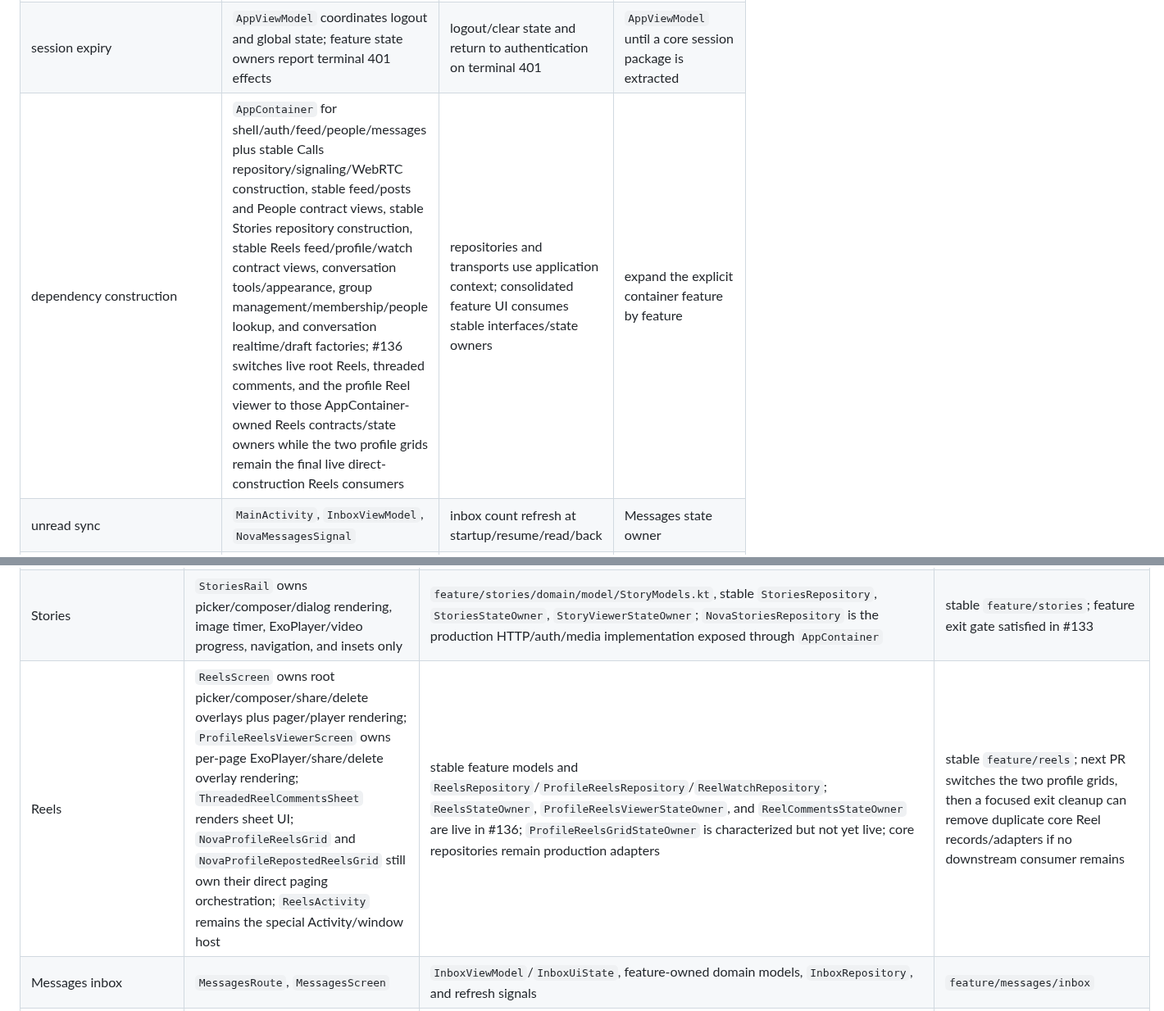
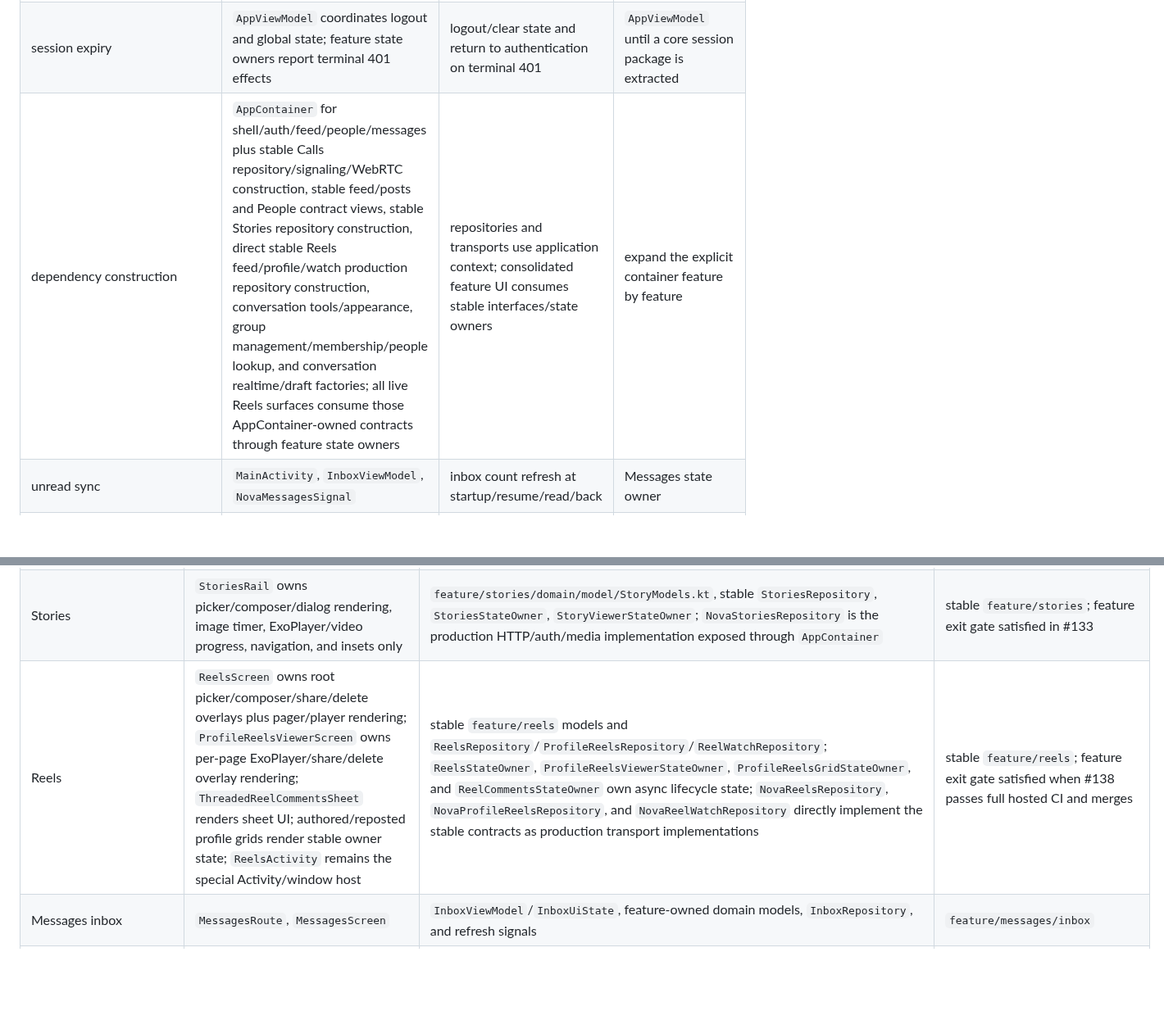
Before and after one commit to omarkhair-labs/nova, a Markdown page: docs/architecture/OWNERSHIP.md, 2 parts joined by grey strips. Shown at 82% size. Rendered like a GitHub page; blank space fills up the shorter version.

Commit message:
Docs: close Reels ownership snapshot

```diff
--- a/docs/architecture/OWNERSHIP.md
+++ b/docs/architecture/OWNERSHIP.md
@@ -46,7 +46,7 @@ Messages and Reels overlays. That state-preservation behavior is protected.
 | nested social roots | `NovaApp`, `NovaRootNavigationSignal`, `rootNavigationPlan` | secondary-to-secondary resets through Home | typed child destinations/policy |
 | push/deep-link parsing | `MainActivity.routePushIntent`, `NovaPushOpenSignal`, special navigators | exact push kinds/data keys and fallback behavior | `DeepLinkRouter` |
 | session expiry | `AppViewModel` coordinates logout and global state; feature state owners report terminal 401 effects | logout/clear state and return to authentication on terminal 401 | `AppViewModel` until a core session package is extracted |
-| dependency construction | `AppContainer` for shell/auth/feed/people/messages plus stable Calls repository/signaling/WebRTC construction, stable feed/posts and People contract views, stable Stories repository construction, stable Reels feed/profile/watch contract views, conversation tools/appearance, group management/membership/people lookup, and conversation realtime/draft factories; #136 switches live root Reels, threaded comments, and the profile Reel viewer to those AppContainer-owned Reels contracts/state owners while the two profile grids remain the final live direct-construction Reels consumers | repositories and transports use application context; consolidated feature UI consumes stable interfaces/state owners | expand the explicit container feature by feature |
+| dependency construction | `AppContainer` for shell/auth/feed/people/messages plus stable Calls repository/signaling/WebRTC construction, stable feed/posts and People contract views, stable Stories repository construction, direct stable Reels feed/profile/watch production repository construction, conversation tools/appearance, group management/membership/people lookup, and conversation realtime/draft factories; all live Reels surfaces consume those AppContainer-owned contracts through feature state owners | repositories and transports use application context; consolidated feature UI consumes stable interfaces/state owners | expand the explicit container feature by feature |
 | unread sync | `MainActivity`, `InboxViewModel`, `NovaMessagesSignal` | inbox count refresh at startup/resume/read/back | Messages state owner |
 | global call pill | `MainActivity`, `MessagesActivity`, `ReelsActivity` | active call remains reachable | app host / shared special-entry shell |
 
@@ -107,7 +107,7 @@ remove that parity before a device test establishes a replacement.
 | feed/posts/comments | `NovaApp` as navigation/session-effect bridge; `HomeScreen`, `NovaPostCard`, `PostDetailScreen`, `PostCommentsScreen` render state and emit callbacks | `FeedStateOwner`, `PostDetailStateOwner`, `PostCommentsStateOwner`; stable `FeedRepository`/`PostRepository` and `feature/posts/domain/model/PostModels.kt`; `NovaFeedRepository`/`NovaApiClient` remain concrete transport/parser adapters | stable `feature/feed` + `feature/posts`; downstream compatibility imports removed in each later feature slice |
 | people/profile/social graph | `NovaApp` as People/Person effect/navigation bridge; `PeopleScreen` and `SocialConnectionsScreen` render stable state/callbacks; `PersonScreen` still owns privacy/safety/message UI residuals; Profile self-screen remains separate; `SocialGraphActivity` hosts the graph owner | stable `PeopleRepository`/`PeoplePagingRepository`, `PeopleStateOwner`, `PersonStateOwner`, `SocialConnectionsStateOwner`; core social repositories remain production adapters | `feature/people` is the stable People state/data owner; profile-specific and cross-feature privacy/sharing/message residuals remain focused follow-up |
 | Stories | `StoriesRail` owns picker/composer/dialog rendering, image timer, ExoPlayer/video progress, navigation, and insets only | `feature/stories/domain/model/StoryModels.kt`, stable `StoriesRepository`, `StoriesStateOwner`, `StoryViewerStateOwner`; `NovaStoriesRepository` is the production HTTP/auth/media implementation exposed through `AppContainer` | stable `feature/stories`; feature exit gate satisfied in #133 |
-| Reels | `ReelsScreen` owns root picker/composer/share/delete overlays plus pager/player rendering; `ProfileReelsViewerScreen` owns per-page ExoPlayer/share/delete overlay rendering; `ThreadedReelCommentsSheet` renders sheet UI; `NovaProfileReelsGrid` and `NovaProfileRepostedReelsGrid` still own their direct paging orchestration; `ReelsActivity` remains the special Activity/window host | stable feature models and `ReelsRepository`/`ProfileReelsRepository`/`ReelWatchRepository`; `ReelsStateOwner`, `ProfileReelsViewerStateOwner`, and `ReelCommentsStateOwner` are live in #136; `ProfileReelsGridStateOwner` is characterized but not yet live; core repositories remain production adapters | stable `feature/reels`; next PR switches the two profile grids, then a focused exit cleanup can remove duplicate core Reel records/adapters if no downstream consumer remains |
+| Reels | `ReelsScreen` owns root picker/composer/share/delete overlays plus pager/player rendering; `ProfileReelsViewerScreen` owns per-page ExoPlayer/share/delete overlay rendering; `ThreadedReelCommentsSheet` renders sheet UI; authored/reposted profile grids render stable owner state; `ReelsActivity` remains the special Activity/window host | stable `feature/reels` models and `ReelsRepository`/`ProfileReelsRepository`/`ReelWatchRepository`; `ReelsStateOwner`, `ProfileReelsViewerStateOwner`, `ProfileReelsGridStateOwner`, and `ReelCommentsStateOwner` own async lifecycle state; `NovaReelsRepository`, `NovaProfileReelsRepository`, and `NovaReelWatchRepository` directly implement the stable contracts as production transport implementations | stable `feature/reels`; feature exit gate satisfied when #138 passes full hosted CI and merges |
 | Messages inbox | `MessagesRoute`, `MessagesScreen` | `InboxViewModel`/`InboxUiState`, feature-owned domain models, `InboxRepository`, and refresh signals | `feature/messages/inbox` |
 | New direct message | `NewMessageDialog` | dialog-scoped `NewMessageViewModel` owns people search/open-conversation state and terminal effects using AppContainer dependencies | `feature/messages` stable state owner |
 | Conversation | `ConversationScreen` -> `conversation/ConversationContent` | `ConversationViewModel`/`ConversationUiState` own server behavior; `ConversationScreen` owns details/theme/group/call overlays; stable list/rows/composer render state/callbacks | `feature/messages/conversation` + stateless header/content |
```
Also changed, not shown: other parts of docs/architecture/OWNERSHIP.md (+58 -54 lines).
